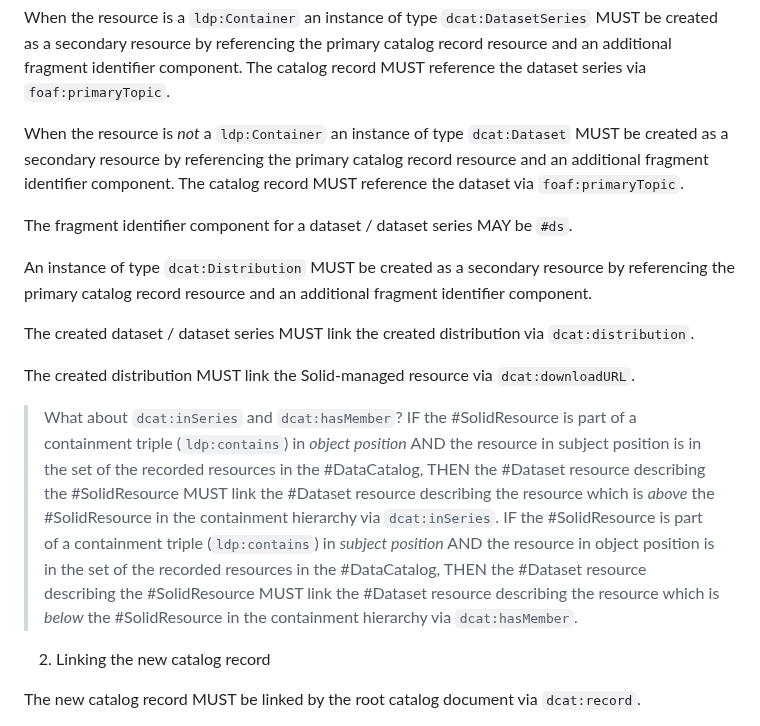
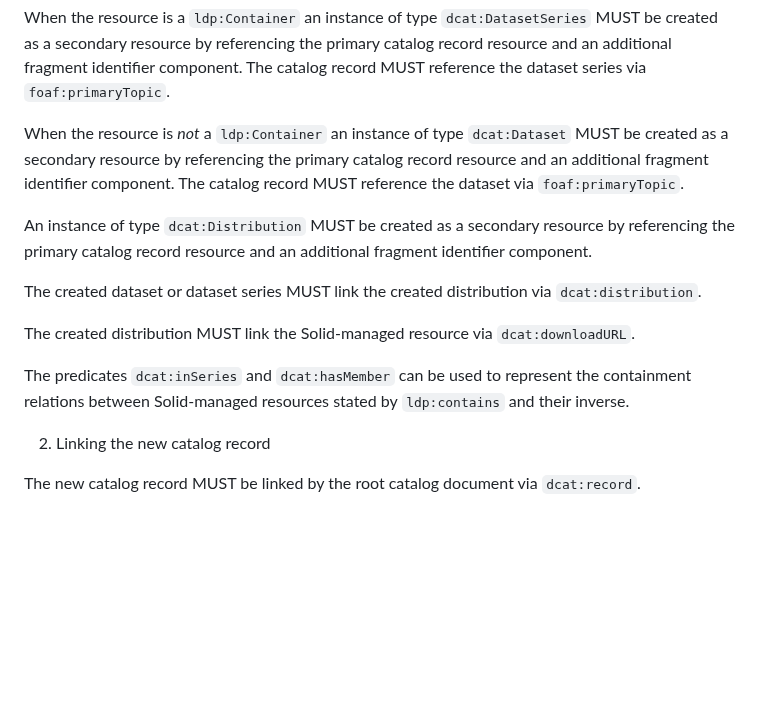
Before and after one commit to kubeluk/SolidDCAT-Profile, a Markdown page: spec.md, the part around the change. GitHub-like rendering; blank space fills up the shorter version.

```diff
--- a/spec.md
+++ b/spec.md
@@ -194,18 +194,13 @@ When the resource is a `ldp:Container` an instance of type `dcat:DatasetSeries`
 
 When the resource is *not* a `ldp:Container` an instance of type `dcat:Dataset` MUST be created as a secondary resource by referencing the primary catalog record resource and an additional fragment identifier component. The catalog record MUST reference the dataset via `foaf:primaryTopic`.
 
-The fragment identifier component for a dataset / dataset series MAY be `#ds`.
-
 An instance of type `dcat:Distribution` MUST be created as a secondary resource by referencing the primary catalog record resource and an additional fragment identifier component.
 
-
-The created dataset / dataset series MUST link the created distribution via `dcat:distribution`.
+The created dataset or dataset series MUST link the created distribution via `dcat:distribution`.
 
 The created distribution MUST link the Solid-managed resource via `dcat:downloadURL`.
 
-> What about `dcat:inSeries` and `dcat:hasMember`?
-> IF the #SolidResource is part of a containment triple (`ldp:contains`) in _object position_ AND the resource in subject position is in the set of the recorded resources in the #DataCatalog, THEN the #Dataset resource describing the #SolidResource MUST link the #Dataset resource describing the resource which is _above_ the #SolidResource in the containment hierarchy via `dcat:inSeries`.
-> IF the #SolidResource is part of a containment triple (`ldp:contains`) in _subject position_ AND the resource in object position is in the set of the recorded resources in the #DataCatalog, THEN the #Dataset resource describing the #SolidResource MUST link the #Dataset resource describing the resource which is _below_ the #SolidResource in the containment hierarchy via `dcat:hasMember`.
+The predicates `dcat:inSeries` and `dcat:hasMember` can be used to represent the containment relations between Solid-managed resources stated by `ldp:contains` and their inverse.
 
 2. Linking the new catalog record
 
```
